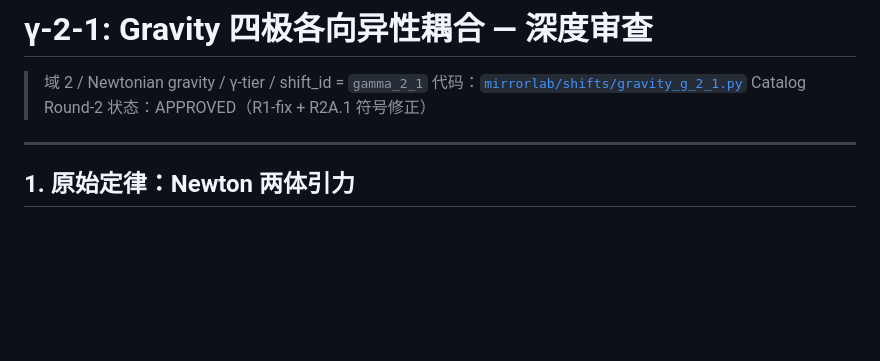
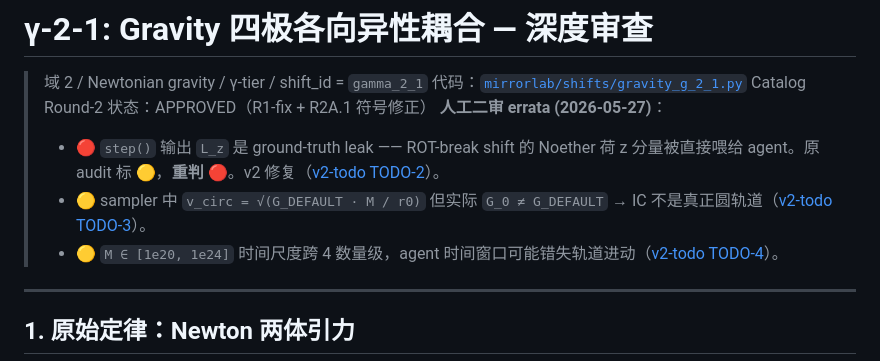
Before and after one commit to ShadoWrold/mirrorlab, a Markdown page: docs/audits/gravity_g_2_1.md, the part around the change. Rendered like a GitHub page; blank space fills up the shorter version.

```diff
--- a/docs/audits/gravity_g_2_1.md
+++ b/docs/audits/gravity_g_2_1.md
@@ -3,6 +3,10 @@
 > 域 2 / Newtonian gravity / γ-tier / shift_id = `gamma_2_1`
 > 代码：[`mirrorlab/shifts/gravity_g_2_1.py`](../../mirrorlab/shifts/gravity_g_2_1.py)
 > Catalog Round-2 状态：APPROVED（R1-fix + R2A.1 符号修正）
+> **人工二审 errata (2026-05-27)**：
+> - 🔴 `step()` 输出 `L_z` 是 ground-truth leak —— ROT-break shift 的 Noether 荷 z 分量被直接喂给 agent。原 audit 标 🟡，**重判 🔴**。v2 修复（[v2-todo TODO-2](../v2-todo.md)）。
+> - 🟡 sampler 中 `v_circ = √(G_DEFAULT · M / r0)` 但实际 `G_0 ≠ G_DEFAULT` → IC 不是真正圆轨道（[v2-todo TODO-3](../v2-todo.md)）。
+> - 🟡 `M ∈ [1e20, 1e24]` 时间尺度跨 4 数量级，agent 时间窗口可能错失轨道进动（[v2-todo TODO-4](../v2-todo.md)）。
 
 ---
 
```
Also changed, not shown: docs/v2-todo.md (+30 -0 lines).
